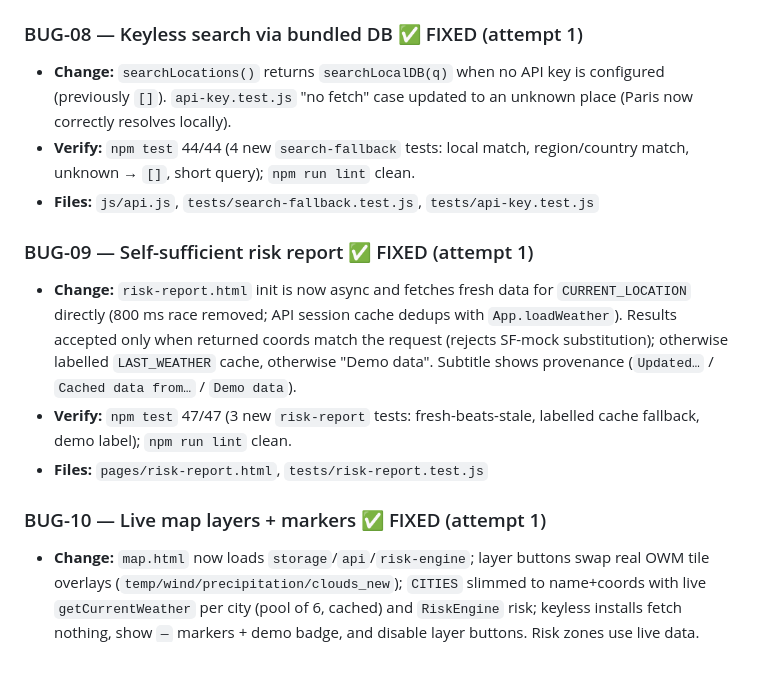
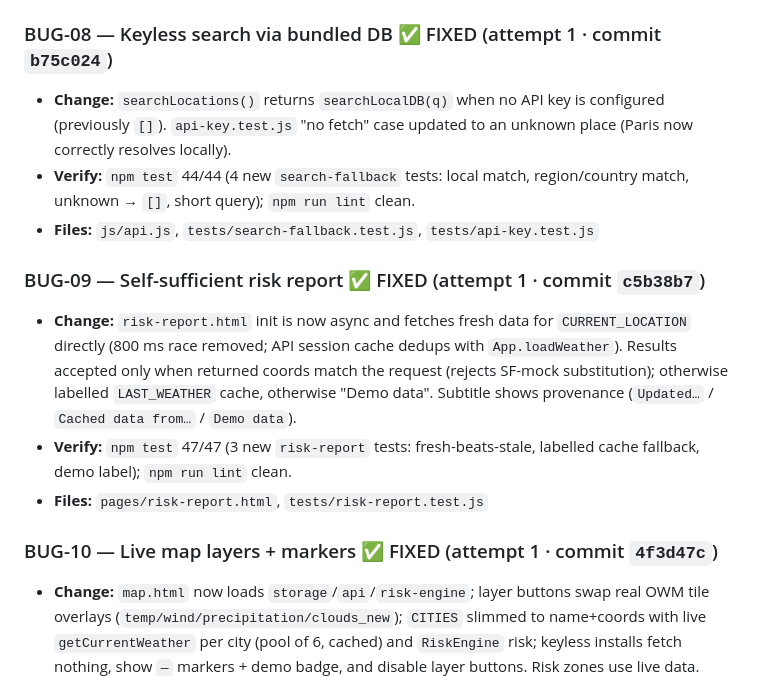
Before and after one commit to xeseing/climateguard, a Markdown page: LOOP_STATE.md, the part around one of its changes. Rendered like a GitHub page.

```diff
--- a/LOOP_STATE.md
+++ b/LOOP_STATE.md
@@ -100,17 +100,17 @@
 - **Verify:** `npm test` 40/40 (4 new `geolocation` tests: success, denial rejection, unsupported, `loadWeather` fallback); `npm run lint` clean.
 - **Files:** `js/api.js`, `js/app.js`, `tests/geolocation.test.js`
 
-### BUG-08 — Keyless search via bundled DB ✅ FIXED (attempt 1)
+### BUG-08 — Keyless search via bundled DB ✅ FIXED (attempt 1 · commit `b75c024`)
 - **Change:** `searchLocations()` returns `searchLocalDB(q)` when no API key is configured (previously `[]`). `api-key.test.js` "no fetch" case updated to an unknown place (Paris now correctly resolves locally).
 - **Verify:** `npm test` 44/44 (4 new `search-fallback` tests: local match, region/country match, unknown → `[]`, short query); `npm run lint` clean.
 - **Files:** `js/api.js`, `tests/search-fallback.test.js`, `tests/api-key.test.js`
 
-### BUG-09 — Self-sufficient risk report ✅ FIXED (attempt 1)
+### BUG-09 — Self-sufficient risk report ✅ FIXED (attempt 1 · commit `c5b38b7`)
 - **Change:** `risk-report.html` init is now async and fetches fresh data for `CURRENT_LOCATION` directly (800 ms race removed; API session cache dedups with `App.loadWeather`). Results accepted only when returned coords match the request (rejects SF-mock substitution); otherwise labelled `LAST_WEATHER` cache, otherwise "Demo data". Subtitle shows provenance (`Updated…` / `Cached data from…` / `Demo data`).
 - **Verify:** `npm test` 47/47 (3 new `risk-report` tests: fresh-beats-stale, labelled cache fallback, demo label); `npm run lint` clean.
 - **Files:** `pages/risk-report.html`, `tests/risk-report.test.js`
 
-### BUG-10 — Live map layers + markers ✅ FIXED (attempt 1)
+### BUG-10 — Live map layers + markers ✅ FIXED (attempt 1 · commit `4f3d47c`)
 - **Change:** `map.html` now loads `storage`/`api`/`risk-engine`; layer buttons swap real OWM tile overlays (`temp/wind/precipitation/clouds_new`); `CITIES` slimmed to name+coords with live `getCurrentWeather` per city (pool of 6, cached) and `RiskEngine` risk; keyless installs fetch nothing, show `—` markers + demo badge, and disable layer buttons. Risk zones use live data. (Closes Phase 3 roadmap item 2.)
 - **Verify:** `npm test` 51/51 (4 new `map-layers` tests with Leaflet stub: overlay URL, live temps, layer swap + legend, keyless honesty); `npm run lint` clean.
 - **Files:** `pages/map.html`, `tests/map-layers.test.js`
```
Also changed, not shown: other parts of LOOP_STATE.md (+7 -7 lines).
